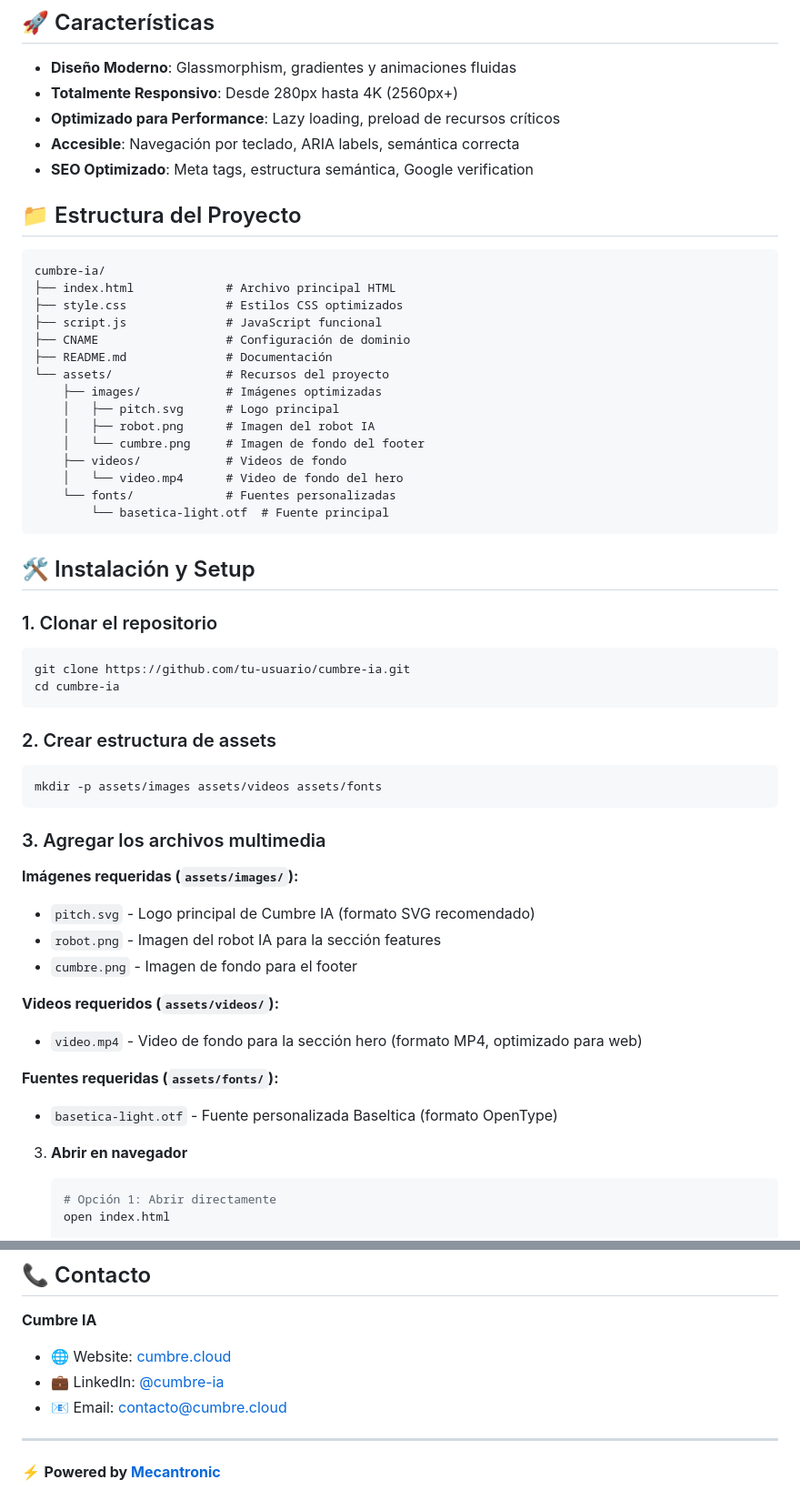
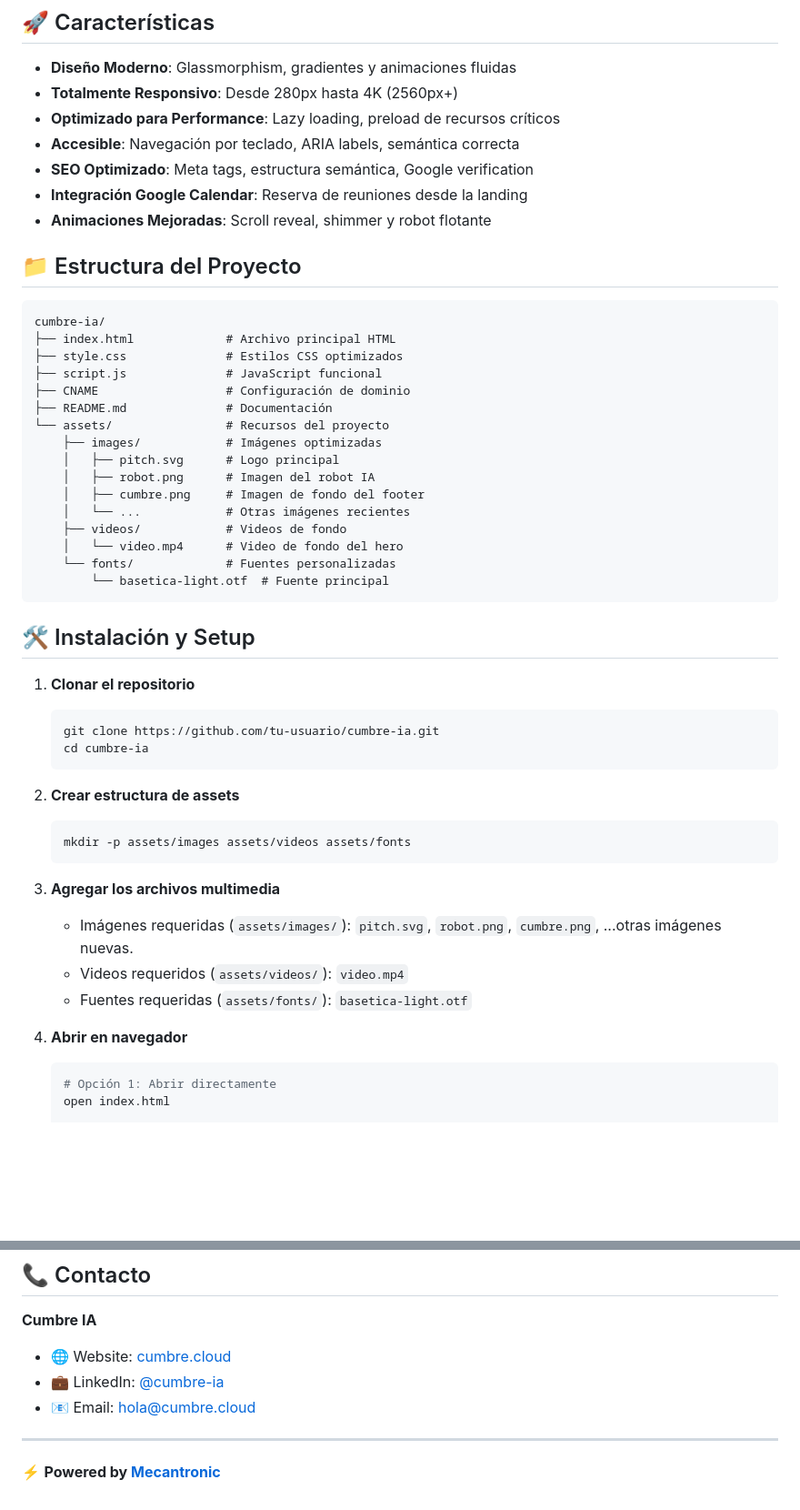
Before and after one commit to maxiyommi/cumbre_landing_page, a Markdown page: README.md, 2 parts joined by grey strips. Shown at 91% size. GitHub-like rendering; blank space fills up the shorter version.

````diff
--- a/README.md
+++ b/README.md
@@ -9,6 +9,8 @@ Una landing page moderna y optimizada para Cumbre IA, empresa especializada en s
 - **Optimizado para Performance**: Lazy loading, preload de recursos críticos
 - **Accesible**: Navegación por teclado, ARIA labels, semántica correcta
 - **SEO Optimizado**: Meta tags, estructura semántica, Google verification
+- **Integración Google Calendar**: Reserva de reuniones desde la landing
+- **Animaciones Mejoradas**: Scroll reveal, shimmer y robot flotante
 
 ## 📁 Estructura del Proyecto
 
@@ -23,7 +25,8 @@ cumbre-ia/
     ├── images/            # Imágenes optimizadas
     │   ├── pitch.svg      # Logo principal
     │   ├── robot.png      # Imagen del robot IA
-    │   └── cumbre.png     # Imagen de fondo del footer
+    │   ├── cumbre.png     # Imagen de fondo del footer
+    │   └── ...            # Otras imágenes recientes
     ├── videos/            # Videos de fondo
     │   └── video.mp4      # Video de fondo del hero
     └── fonts/             # Fuentes personalizadas
@@ -32,37 +35,23 @@ cumbre-ia/
 
 ## 🛠️ Instalación y Setup
 
-### 1. Clonar el repositorio
+1. **Clonar el repositorio**
+   ```bash
+   git clone https://github.com/tu-usuario/cumbre-ia.git
+   cd cumbre-ia
+   ```
 
-```bash
-git clone https://github.com/tu-usuario/cumbre-ia.git
-cd cumbre-ia
-```
+2. **Crear estructura de assets**
+   ```bash
+   mkdir -p assets/images assets/videos assets/fonts
+   ```
 
-### 2. Crear estructura de assets
+3. **Agregar los archivos multimedia**
+   - Imágenes requeridas (`assets/images/`): `pitch.svg`, `robot.png`, `cumbre.png`, ...otras imágenes nuevas.
+   - Videos requeridos (`assets/videos/`): `video.mp4`
+   - Fuentes requeridas (`assets/fonts/`): `basetica-light.otf`
 
-```bash
-mkdir -p assets/images assets/videos assets/fonts
-```
-
-### 3. Agregar los archivos multimedia
-
-**Imágenes requeridas (`assets/images/`):**
-
-- `pitch.svg` - Logo principal de Cumbre IA (formato SVG recomendado)
-- `robot.png` - Imagen del robot IA para la sección features
-- `cumbre.png` - Imagen de fondo para el footer
-
-**Videos requeridos (`assets/videos/`):**
-
-- `video.mp4` - Video de fondo para la sección hero (formato MP4, optimizado para web)
-
-**Fuentes requeridas (`assets/fonts/`):**
-
-- `basetica-light.otf` - Fuente personalizada Baseltica (formato OpenType)
-
-
-3. **Abrir en navegador**
+4. **Abrir en navegador**
    ```bash
    # Opción 1: Abrir directamente
    open index.html
@@ -245,8 +110,7 @@ Este proyecto está bajo la Licencia MIT. Ver `LICENSE` para más detalles.
 
 - 🌐 Website: [cumbre.cloud](https://cumbre.cloud)
 - 💼 LinkedIn: [@cumbre-ia](https://www.linkedin.com/company/cumbre-ia)
-- 📧 Email: contacto@cumbre.cloud
+- 📧 Email: hola@cumbre.cloud
 
 ---
-
 ⚡ **Powered by [Mecantronic](https://mecantronic.com.ar/)**
````
Also changed, not shown: other parts of README.md (+13 -137 lines).
